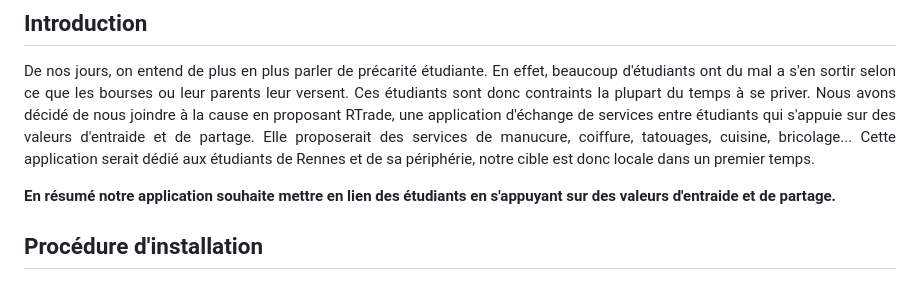
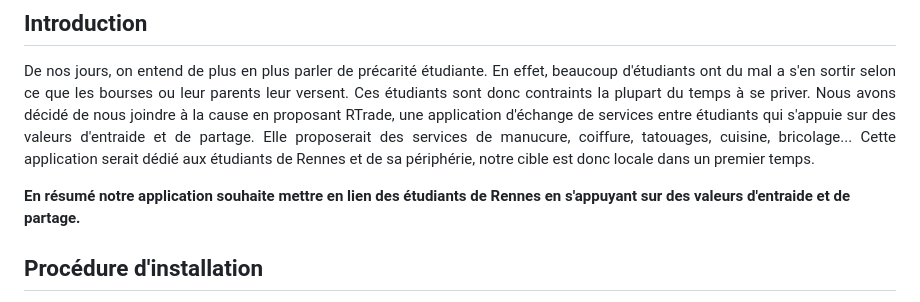
Before and after one commit to godouxx/R_Trade, a Markdown page: README.md, the part around the change. Rendered like a GitHub page.

```diff
--- a/README.md
+++ b/README.md
@@ -11,7 +11,7 @@
 
 </p>
 
-  **En résumé notre application souhaite mettre en lien des étudiants en s'appuyant sur des valeurs d'entraide et de partage.**
+  **En résumé notre application souhaite mettre en lien des étudiants de Rennes en s'appuyant sur des valeurs d'entraide et de partage.**
 
 ## Procédure d'installation
 <p align="justify">
```
